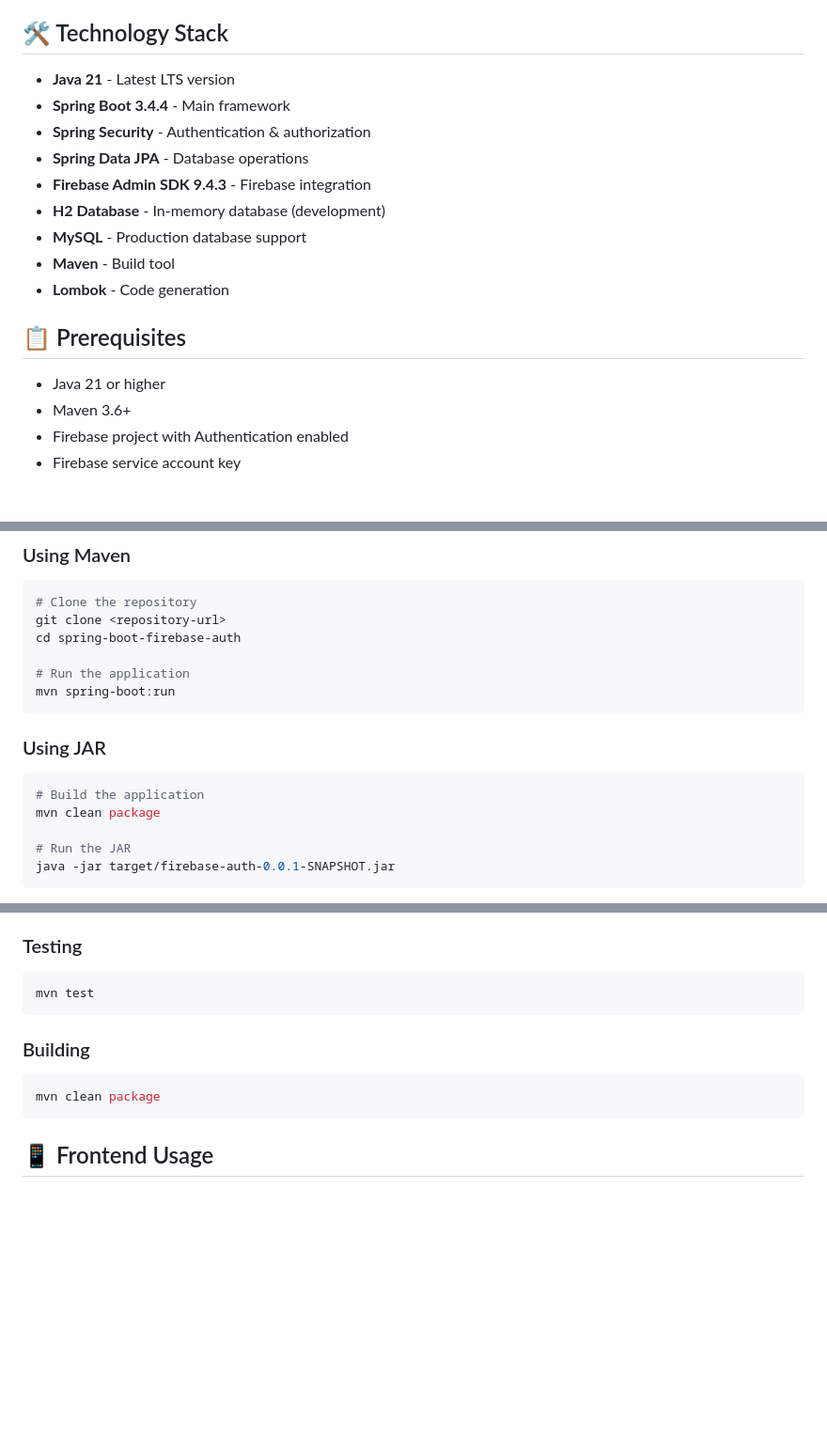
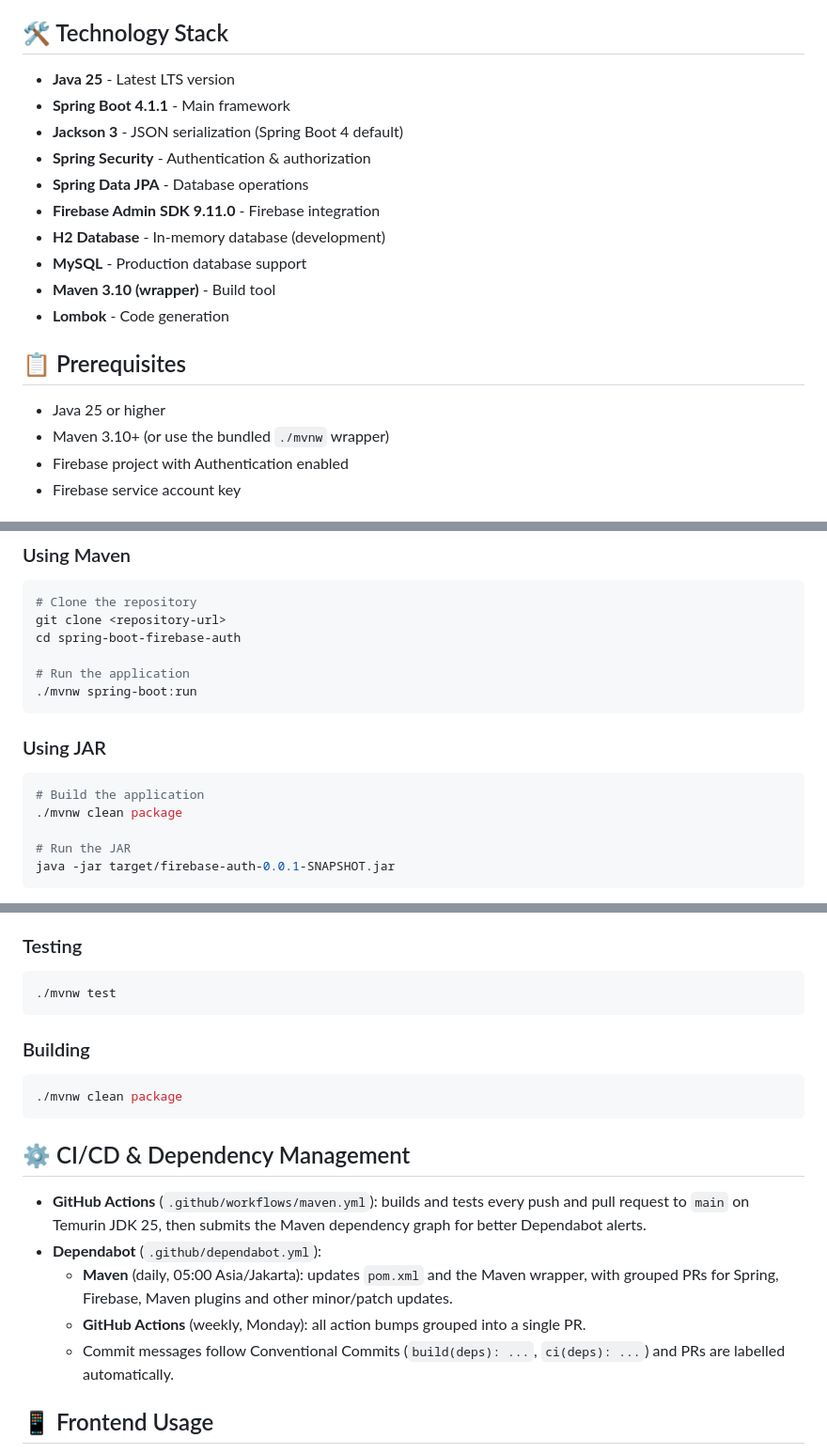
Before and after one commit to hendisantika/spring-boot-firebase-auth, a Markdown page: README.md, 3 parts joined by grey strips. Shown at 94% size. GitHub-like rendering; blank space fills up the shorter version.

Commit message:
docs: update README for JDK 25, Spring Boot 4, CI and Dependabot 📝📗🚀
- add CI, Java and Spring Boot badges
- refresh tech stack and prerequisites (Java 25, Boot 4.1.1, Firebase 9.11.0)
- use the Maven wrapper in commands and a Temurin 25 Docker base image
- document the CI workflow and Dependabot setup
- warn against committing the Firebase service account key

Co-Authored-By: Claude Opus 5.5 <noreply@anthropic.com>

````diff
--- a/README.md
+++ b/README.md
@@ -15,20 +19,21 @@ with session-based security.
 
 ## 🛠️ Technology Stack
 
-- **Java 21** - Latest LTS version
-- **Spring Boot 3.4.4** - Main framework
+- **Java 25** - Latest LTS version
+- **Spring Boot 4.1.1** - Main framework
+- **Jackson 3** - JSON serialization (Spring Boot 4 default)
 - **Spring Security** - Authentication & authorization
 - **Spring Data JPA** - Database operations
-- **Firebase Admin SDK 9.4.3** - Firebase integration
+- **Firebase Admin SDK 9.11.0** - Firebase integration
 - **H2 Database** - In-memory database (development)
 - **MySQL** - Production database support
-- **Maven** - Build tool
+- **Maven 3.10 (wrapper)** - Build tool
 - **Lombok** - Code generation
 
 ## 📋 Prerequisites
 
-- Java 21 or higher
-- Maven 3.6+
+- Java 25 or higher
+- Maven 3.10+ (or use the bundled `./mvnw` wrapper)
 - Firebase project with Authentication enabled
 - Firebase service account key
 
@@ -81,14 +89,14 @@ git clone <repository-url>
 cd spring-boot-firebase-auth
 
 # Run the application
-mvn spring-boot:run
+./mvnw spring-boot:run
 ```
 
 ### Using JAR
 
 ```bash
 # Build the application
-mvn clean package
+./mvnw clean package
 
 # Run the JAR
 java -jar target/firebase-auth-0.0.1-SNAPSHOT.jar
@@ -183,14 +191,25 @@ src/
 ### Testing
 
 ```bash
-mvn test
+./mvnw test
 ```
 
 ### Building
 
 ```bash
-mvn clean package
+./mvnw clean package
 ```
+
+## ⚙️ CI/CD & Dependency Management
+
+- **GitHub Actions** (`.github/workflows/maven.yml`): builds and tests every push and pull request to `main` on
+  Temurin JDK 25, then submits the Maven dependency graph for better Dependabot alerts.
+- **Dependabot** (`.github/dependabot.yml`):
+    - **Maven** (daily, 05:00 Asia/Jakarta): updates `pom.xml` and the Maven wrapper, with grouped PRs for Spring,
+      Firebase, Maven plugins and other minor/patch updates.
+    - **GitHub Actions** (weekly, Monday): all action bumps grouped into a single PR.
+    - Commit messages follow Conventional Commits (`build(deps): ...`, `ci(deps): ...`) and PRs are labelled
+      automatically.
 
 ## 📱 Frontend Usage
 
````
Also changed, not shown: other parts of README.md (+9 -2 lines).
